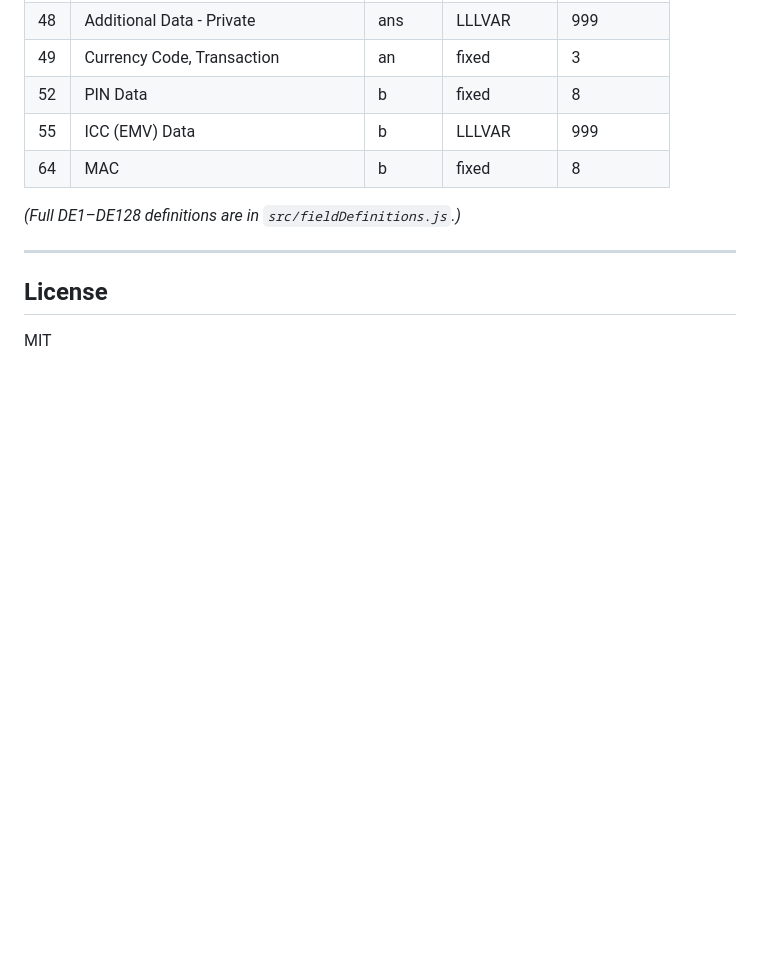
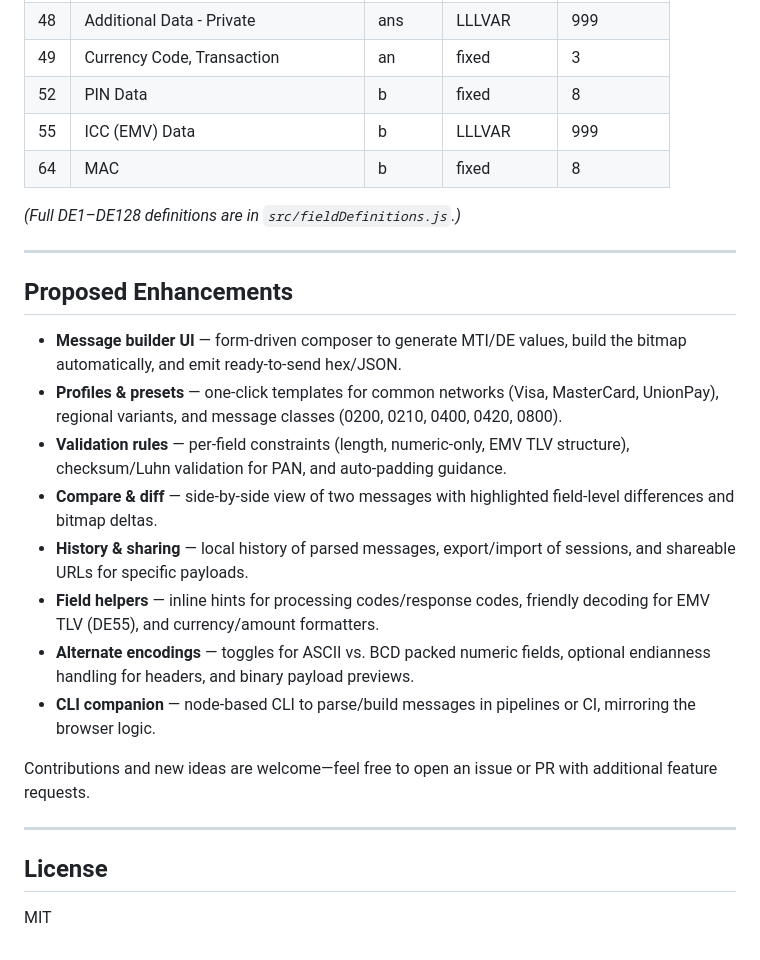
Before and after one commit to bau-wd/iso8583-tooling, a Markdown page: README.md, the part around the change. Drawn GitHub-style; blank space fills up the shorter version.

Commit message:
docs: add proposed enhancements roadmap
Co-authored-by: bau-wd <105048720+bau-wd@users.noreply.github.com>

```diff
--- a/README.md
+++ b/README.md
@@ -127,6 +127,21 @@ Fields present: DE02 (PAN), DE03 (Processing Code), DE04 (Amount), DE07 (Transmi
 
 ---
 
+## Proposed Enhancements
+
+- **Message builder UI** — form-driven composer to generate MTI/DE values, build the bitmap automatically, and emit ready-to-send hex/JSON.
+- **Profiles & presets** — one-click templates for common networks (Visa, MasterCard, UnionPay), regional variants, and message classes (0200, 0210, 0400, 0420, 0800).
+- **Validation rules** — per-field constraints (length, numeric-only, EMV TLV structure), checksum/Luhn validation for PAN, and auto-padding guidance.
+- **Compare & diff** — side-by-side view of two messages with highlighted field-level differences and bitmap deltas.
+- **History & sharing** — local history of parsed messages, export/import of sessions, and shareable URLs for specific payloads.
+- **Field helpers** — inline hints for processing codes/response codes, friendly decoding for EMV TLV (DE55), and currency/amount formatters.
+- **Alternate encodings** — toggles for ASCII vs. BCD packed numeric fields, optional endianness handling for headers, and binary payload previews.
+- **CLI companion** — node-based CLI to parse/build messages in pipelines or CI, mirroring the browser logic.
+
+Contributions and new ideas are welcome—feel free to open an issue or PR with additional feature requests.
+
+---
+
 ## License
 
 MIT
```
